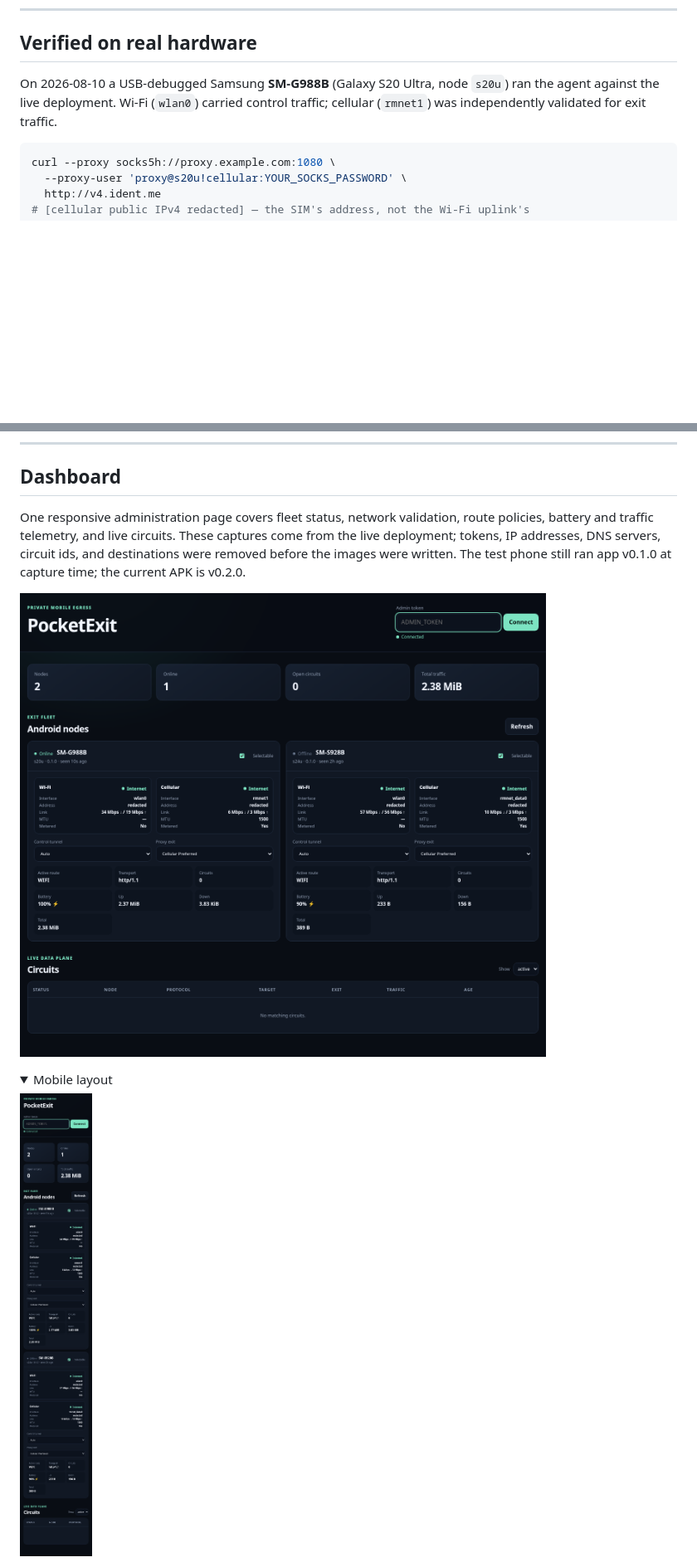
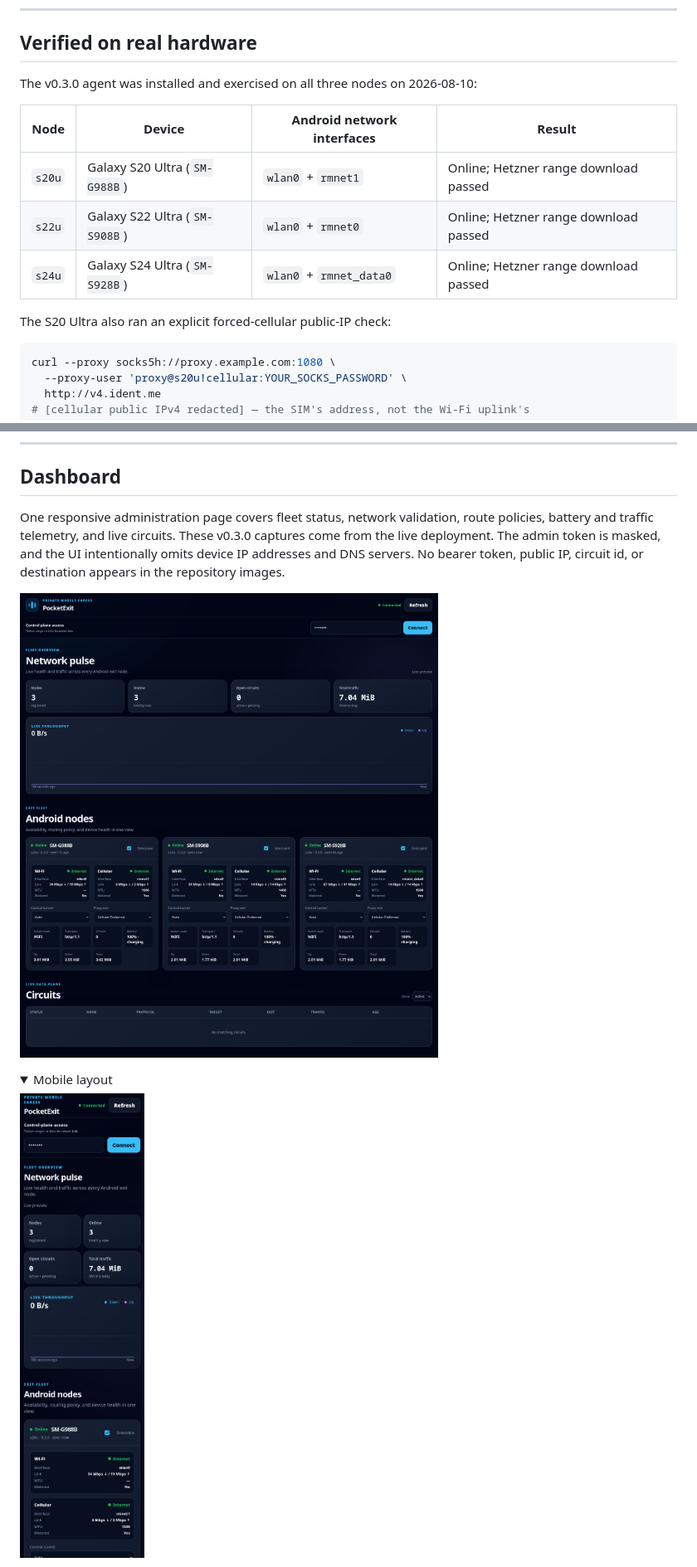
Before and after one commit to CesarPetrescu/PocketExit, a Markdown page: README.md, 2 parts joined by grey strips. Shown at 83% size. GitHub-like rendering; pictures changed too: docs/images/dashboard-desktop.png, docs/images/dashboard-mobile.png; folded sections open; blank space fills up the shorter version.

````diff
--- a/README.md
+++ b/README.md
@@ -499,10 +499,15 @@ out, even when cancelled, so the backend never keeps a phantom circuit open.
 
 ## Verified on real hardware
 
-On 2026-08-10 a USB-debugged Samsung **SM-G988B** (Galaxy S20 Ultra, node
-`s20u`) ran the agent against the live deployment. Wi-Fi (`wlan0`) carried
-control traffic; cellular (`rmnet1`) was independently validated for exit
-traffic.
+The v0.3.0 agent was installed and exercised on all three nodes on 2026-08-10:
+
+| Node | Device | Android network interfaces | Result |
+|---|---|---|---|
+| `s20u` | Galaxy S20 Ultra (`SM-G988B`) | `wlan0` + `rmnet1` | Online; Hetzner range download passed |
+| `s22u` | Galaxy S22 Ultra (`SM-S908B`) | `wlan0` + `rmnet0` | Online; Hetzner range download passed |
+| `s24u` | Galaxy S24 Ultra (`SM-S928B`) | `wlan0` + `rmnet_data0` | Online; Hetzner range download passed |
+
+The S20 Ultra also ran an explicit forced-cellular public-IP check:
 
 ```bash
 curl --proxy socks5h://proxy.example.com:1080 \
@@ -529,10 +534,10 @@ the hosted tunnel. See [TEST-REPORT.md](TEST-REPORT.md).
 ## Dashboard
 
 One responsive administration page covers fleet status, network validation,
-route policies, battery and traffic telemetry, and live circuits. These captures
-come from the live deployment; tokens, IP addresses, DNS servers, circuit ids,
-and destinations were removed before the images were written. The test phone
-still ran app v0.1.0 at capture time; the current APK is v0.2.0.
+route policies, battery and traffic telemetry, and live circuits. These v0.3.0
+captures come from the live deployment. The admin token is masked, and the UI
+intentionally omits device IP addresses and DNS servers. No bearer token,
+public IP, circuit id, or destination appears in the repository images.
 
 ![PocketExit dashboard showing the real Galaxy S20 Ultra online](docs/images/dashboard-desktop.png)
 
````
Also changed, not shown: other parts of README.md (+11 -2 lines), TEST-REPORT.md (+9 -6 lines), docs/images/android-s22-ultra.png (added), docs/images/android-s24-ultra.png (added), 3 other files.
